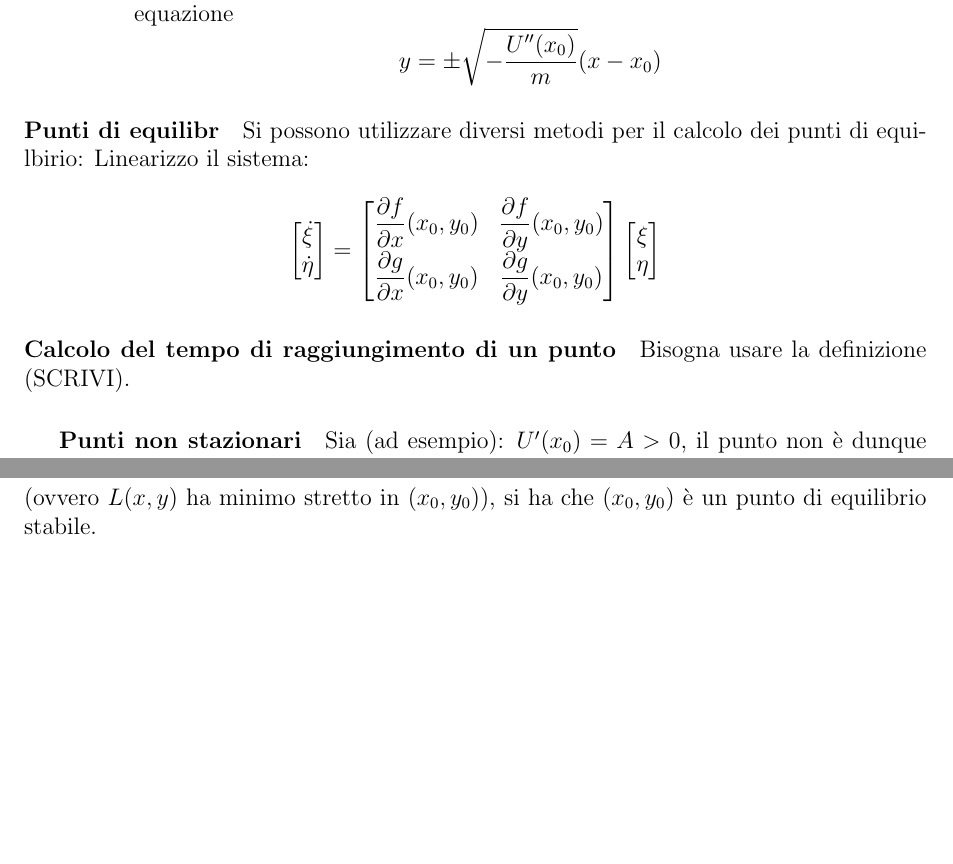
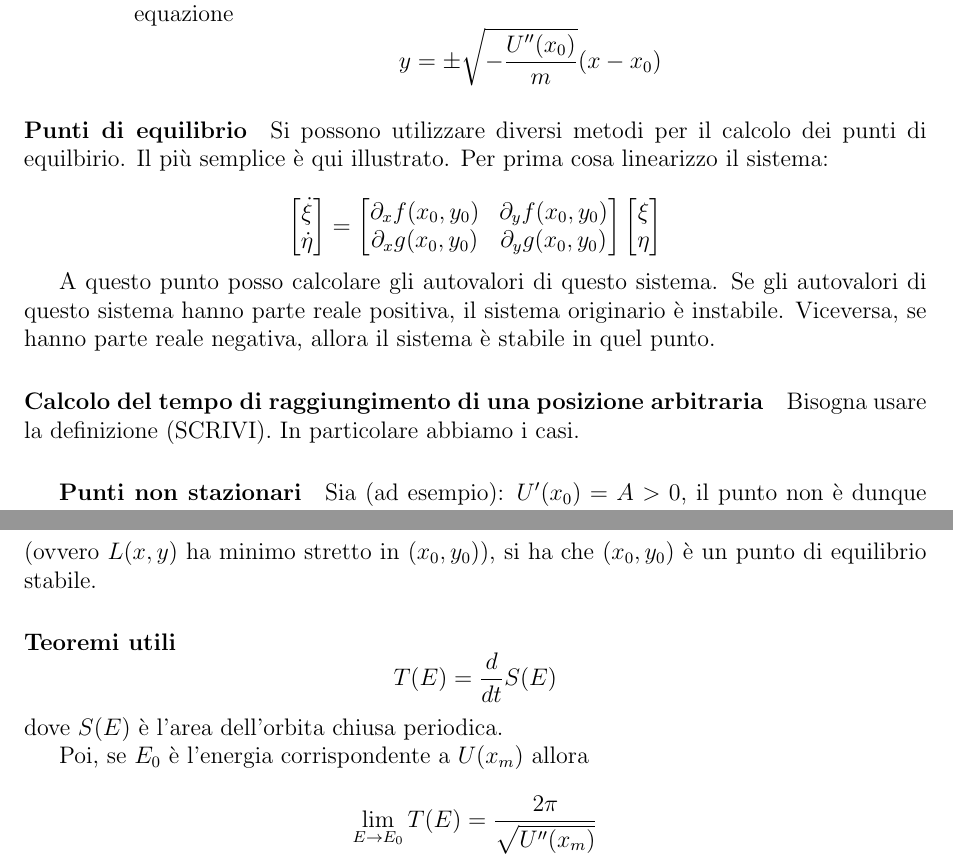
Before and after one commit to ruphy/sist-dinamici, a LaTeX document (primo-compitino.tex): two parts of pages 6 and 7 of 9 before the commit and two parts of pages 6 and 7 of 10 after it, joined at a grey line, cut so that both start at the same text, the shorter picture padded with empty space. Compiled offline with pdfLaTeX.

Commit message:
update
Signed-off-by: Riccardo Iaconelli <riccardo@kde.org>

```diff
--- a/primo-compitino.tex
+++ b/primo-compitino.tex
@@ -139,26 +139,18 @@ A questo punto si comincia con l'esercizio di disegno vero e proprio:
  \end{itemize}
 \end{itemize}
 
-\paragraph{Punti di equilibr}
-Si possono utilizzare diversi metodi per il calcolo dei punti di equilbirio:
-Linearizzo il sistema:
+\paragraph{Punti di equilibrio}
+Si possono utilizzare diversi metodi per il calcolo dei punti di equilbirio. Il più semplice è qui illustrato.
+Per prima cosa linearizzo il sistema:
 
-$$
-\begin{bmatrix}
- \dot{\xi} \\ \dot{\eta}
-\end{bmatrix}
-=
-\begin{bmatrix}
- \dfrac{\partial f}{\partial x} (x_0, y_0) & \dfrac{\partial f}{\partial y} (x_0, y_0) \\
- \dfrac{\partial g}{\partial x} (x_0, y_0) & \dfrac{\partial g}{\partial y} (x_0, y_0)
-\end{bmatrix}
-\begin{bmatrix}
- \xi \\ \eta
-\end{bmatrix}
-$$
+$$\begin{bmatrix}\dot{\xi} \\ \dot{\eta} \end{bmatrix}
+= \begin{bmatrix} \partial_xf(x_0,y_0) & \partial_yf(x_0,y_0) \\ \partial_xg(x_0,y_0) & \partial_yg(x_0,y_0) \end{bmatrix} \begin{bmatrix}\xi \\ \eta \end{bmatrix}$$
 
-\paragraph{Calcolo del tempo di raggiungimento di un punto}
+A questo punto posso calcolare gli autovalori di questo sistema. Se gli autovalori di questo sistema hanno parte reale positiva, il sistema originario è instabile. Viceversa, se hanno parte reale negativa, allora il sistema è stabile in quel punto.
+
+\paragraph{Calcolo del tempo di raggiungimento di una posizione arbitraria}
 Bisogna usare la definizione (SCRIVI).
+In particolare abbiamo i casi.
 \subparagraph{Punti non stazionari}
 Sia (ad esempio): $U'(x_0) = A > 0$, il punto non è dunque critico.
 $$t(x_0) = \int_x^{x_0} \dfrac{d\tilde{x}}{\sqrt{2}A\sqrt{|x-x_0|}} < +\infty$$
@@ -194,6 +186,12 @@ g(x_0,y_0) = 0\\
 Allora se
 $$ \dfrac{dL}{dt} = \dfrac{\partial L}{\partial x}\dot{x} + \dfrac{\partial L}{\partial y}\dot{y} \leq 0 $$
 (ovvero $L(x, y)$ ha minimo stretto in $(x_0, y_0)$), si ha che $(x_0,y_0)$ è un punto di equilibrio stabile.
+
+\paragraph{Teoremi utili}
+$$T(E) = \dfrac{d}{dt}S(E)$$
+dove $S(E)$ è l'area dell'orbita chiusa periodica.
+
+Poi, se $E_0$ è l'energia corrispondente a $U(x_m)$ allora $$\lim_{E\to E_0} T(E) = \dfrac{2\pi}{\sqrt{U''(x_m)}}$$
 
 
 \section{Meccanica Lagrangiana}
```
